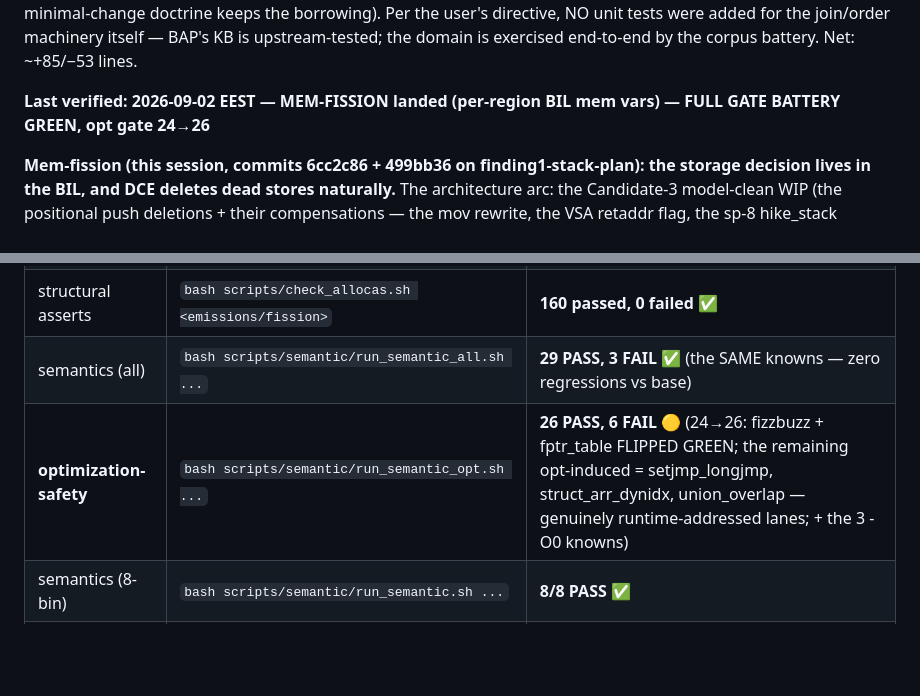
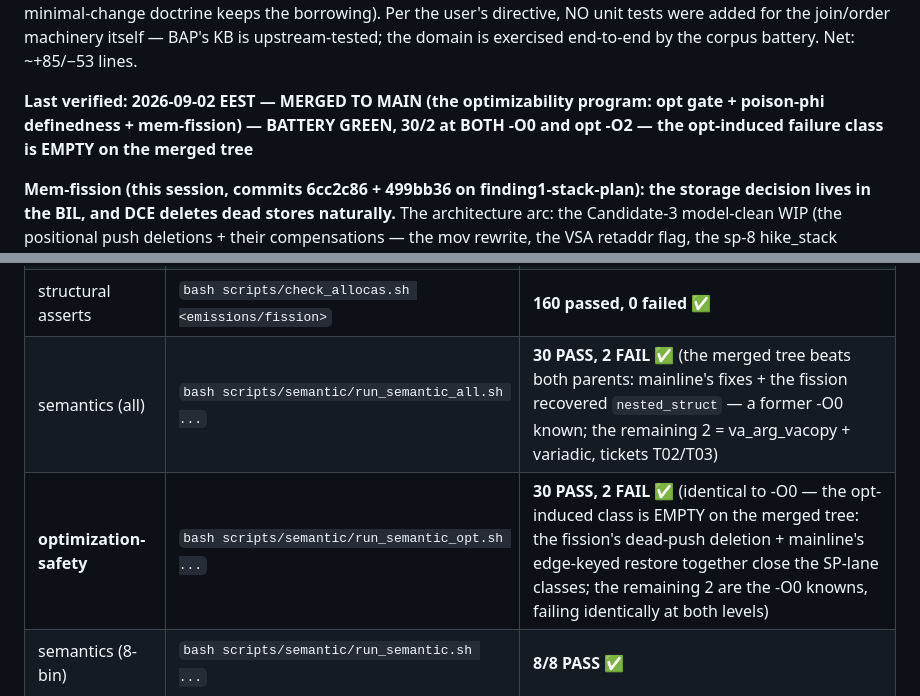
Before and after one commit to Angs12/hike, a Markdown page: AGENTS.md, 2 parts joined by grey strips. Rendered like a GitHub page; blank space fills up the shorter version.

Commit message:
docs: AGENTS.md validation state — the MERGED tree's numbers (30/2 both gates; the opt-induced class is empty)
The merged main (a7b7a6a) measures better than either parent: 30 PASS /
2 FAIL on semantic-all AND on the optimization-safety gate — mainline's
fixes (edge-keyed restore, type-derived FP widths, the intrinsic-filter
architecture) plus the fission recovered nested_struct and closed every
opt -O2-induced miscompile: what remains (va_arg_vacopy, variadic)
fails IDENTICALLY at -O0 — the T02/T03 tickets, not optimization
classes.

```diff
--- a/AGENTS.md
+++ b/AGENTS.md
@@ -392,7 +392,9 @@ borrowing). Per the user's directive, NO unit tests were added for the
 join/order machinery itself — BAP's KB is upstream-tested; the domain is
 exercised end-to-end by the corpus battery. Net: ~+85/−53 lines.
 
-**Last verified: 2026-09-02 EEST — MEM-FISSION landed (per-region BIL mem vars) — FULL GATE BATTERY GREEN, opt gate 24→26**
+**Last verified: 2026-09-02 EEST — MERGED TO MAIN (the optimizability program:
+opt gate + poison-phi definedness + mem-fission) — BATTERY GREEN, 30/2 at BOTH
+-O0 and opt -O2 — the opt-induced failure class is EMPTY on the merged tree**
 
 **Mem-fission (this session, commits 6cc2c86 + 499bb36 on finding1-stack-plan):
 the storage decision lives in the BIL, and DCE deletes dead stores
@@ -438,8 +440,8 @@ zero-initialized (their cells ride the alloca's original bytes).
 | unit suite | `dune runtest --force` | **480 checks, 0 FAIL** (`ALL CBAT TESTS PASSED`) ✅ |
 | corpus emission | `bash scripts/run_corpus.sh <corpus> <emissions/fission>` | **32/32 rc=0** ✅ |
 | structural asserts | `bash scripts/check_allocas.sh <emissions/fission>` | **160 passed, 0 failed** ✅ |
-| semantics (all) | `bash scripts/semantic/run_semantic_all.sh ...` | **29 PASS, 3 FAIL** ✅ (the SAME knowns — zero regressions vs base) |
-| **optimization-safety** | `bash scripts/semantic/run_semantic_opt.sh ...` | **26 PASS, 6 FAIL** 🟡 (24→26: fizzbuzz + fptr_table FLIPPED GREEN; the remaining opt-induced = setjmp_longjmp, struct_arr_dynidx, union_overlap — genuinely runtime-addressed lanes; + the 3 -O0 knowns) |
+| semantics (all) | `bash scripts/semantic/run_semantic_all.sh ...` | **30 PASS, 2 FAIL** ✅ (the merged tree beats both parents: mainline's fixes + the fission recovered `nested_struct` — a former -O0 known; the remaining 2 = va_arg_vacopy + variadic, tickets T02/T03) |
+| **optimization-safety** | `bash scripts/semantic/run_semantic_opt.sh ...` | **30 PASS, 2 FAIL** ✅ (identical to -O0 — the opt-induced class is EMPTY on the merged tree: the fission's dead-push deletion + mainline's edge-keyed restore together close the SP-lane classes; the remaining 2 are the -O0 knowns, failing identically at both levels) |
 | semantics (8-bin) | `bash scripts/semantic/run_semantic.sh ...` | **8/8 PASS** ✅ |
 | probes | precision_probe spot-checks (factorial, rec_struct, array_local, variadic, alloca_vla) | **PASS, 0 crashes** ✅ |
 | FP micro-suite | fm2/fm4/fm6/fmc8 native-vs-lifted | NOT RE-RUN this session |
```
